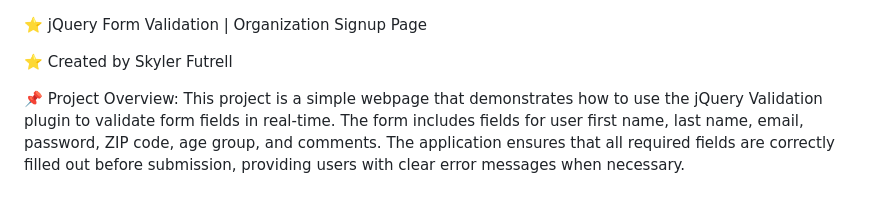
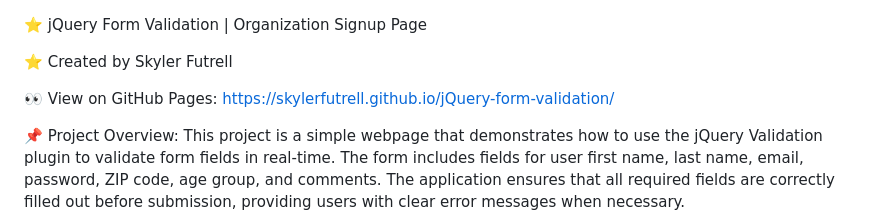
Before and after one commit to skylerfutrell/jQuery-form-validation, a Markdown page: README.md, the part around the change. Drawn GitHub-style; blank space fills up the shorter version.

Commit message:
Update README.md
Added GitHub pages link

```diff
--- a/README.md
+++ b/README.md
@@ -1,6 +1,9 @@
 ⭐ jQuery Form Validation | Organization Signup Page
 
 ⭐ Created by Skyler Futrell
+
+👀 View on GitHub Pages:
+ https://skylerfutrell.github.io/jQuery-form-validation/
 
 📌 Project Overview:
 This project is a simple webpage that demonstrates how to use the jQuery Validation plugin to validate form fields in real-time.
```
